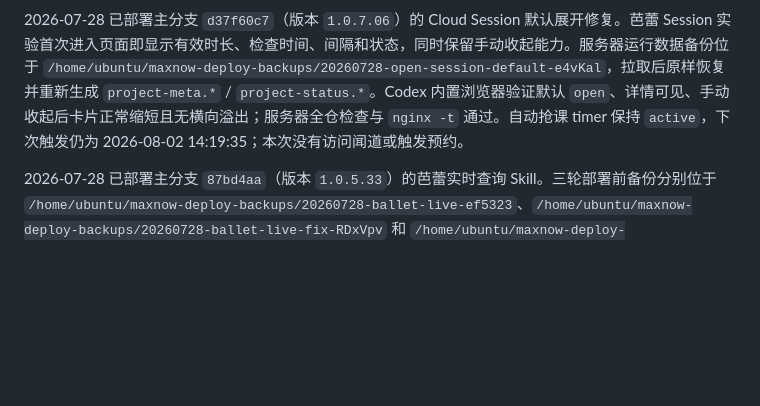
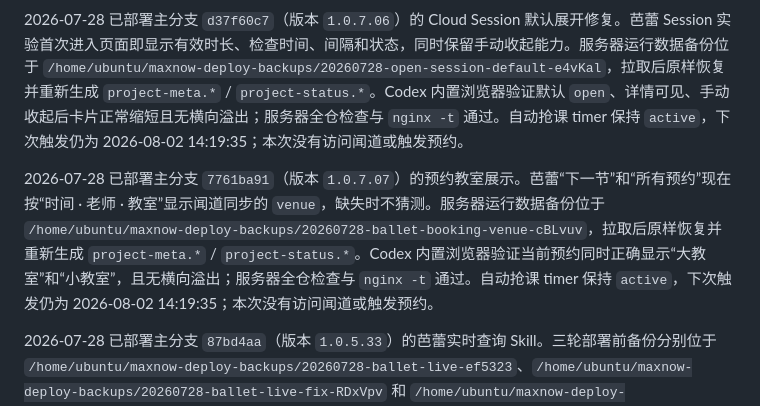
Before and after one commit to V-ioi-V/MaxNow, a Markdown page: SERVER_RUNBOOK.md, the part around the change. Rendered like a GitHub page; blank space fills up the shorter version.

Commit message:
Document ballet classroom deployment

```diff
--- a/SERVER_RUNBOOK.md
+++ b/SERVER_RUNBOOK.md
@@ -495,6 +495,8 @@ sudo rm /etc/maxnow-ballet/enable-fast-booking
 
 2026-07-28 已部署主分支 `d37f60c7`（版本 `1.0.7.06`）的 Cloud Session 默认展开修复。芭蕾 Session 实验首次进入页面即显示有效时长、检查时间、间隔和状态，同时保留手动收起能力。服务器运行数据备份位于 `/home/ubuntu/maxnow-deploy-backups/20260728-open-session-default-e4vKal`，拉取后原样恢复并重新生成 `project-meta.*` / `project-status.*`。Codex 内置浏览器验证默认 `open`、详情可见、手动收起后卡片正常缩短且无横向溢出；服务器全仓检查与 `nginx -t` 通过。自动抢课 timer 保持 `active`，下次触发仍为 2026-08-02 14:19:35；本次没有访问闻道或触发预约。
 
+2026-07-28 已部署主分支 `7761ba91`（版本 `1.0.7.07`）的预约教室展示。芭蕾“下一节”和“所有预约”现在按“时间 · 老师 · 教室”显示闻道同步的 `venue`，缺失时不猜测。服务器运行数据备份位于 `/home/ubuntu/maxnow-deploy-backups/20260728-ballet-booking-venue-cBLvuv`，拉取后原样恢复并重新生成 `project-meta.*` / `project-status.*`。Codex 内置浏览器验证当前预约同时正确显示“大教室”和“小教室”，且无横向溢出；服务器全仓检查与 `nginx -t` 通过。自动抢课 timer 保持 `active`，下次触发仍为 2026-08-02 14:19:35；本次没有访问闻道或触发预约。
+
 2026-07-28 已部署主分支 `87bd4aa`（版本 `1.0.5.33`）的芭蕾实时查询 Skill。三轮部署前备份分别位于 `/home/ubuntu/maxnow-deploy-backups/20260728-ballet-live-ef5323`、`/home/ubuntu/maxnow-deploy-backups/20260728-ballet-live-fix-RDxVpv` 和 `/home/ubuntu/maxnow-deploy-backups/20260728-ballet-live-marker-pp8CNr`；运行数据按服务器权威来源精确恢复。服务器 OpenClaw Skill 入口已链接到仓库 `openclaw/maxnow-ballet-live`。首次验收依次发现 transient 命令参数不展开 `%d`、课表中文标题不稳定，最终改为读取 `CREDENTIALS_DIRECTORY` 与校验 `classtable` 结构；预约实时查询成功返回 4 条脱敏记录，课表实时查询于 11:12:34 返回当天 7 节课。最终结果为 `source=wenda-live`、`live=true`、单次 1 个 GET；查询前后 `dash/data/ballet.*` 与 `/var/lib/maxnow-ballet` 五个私有状态文件哈希不变，临时 `wenda-session.json` 凭据挂载已清理，服务器全仓检查通过。
 
 2026-07-28 已部署主分支 `93570a7`（版本 `1.0.5.29`）的芭蕾周课表与状态校准。两次部署前的公开运行数据分别备份在 `/home/ubuntu/maxnow-deploy-backups/20260728-ballet-timetable-GvlS8U` 和 `/home/ubuntu/maxnow-deploy-backups/20260728-ballet-status-fix-scTpbO`，私有账本另存 root-only 备份。生产 rolling 同步成功，当前课表为 2026-07-27 至 2026-08-02 共 7 天、55 节；源站日期选择器可见至 2026-10-31，但实际有课只到 2026-08-02。状态校准后仅 3 节本人已预约使用粉玫瑰高亮、1 节本人候补使用橙色高亮，20 节普通“可排队”课程保留状态但不高亮。`maxnow-ballet-sync.timer` 已安装每日 00:00 与周日 14:20 两个 `OnCalendar`，月度 full 保持每月 1 日 00:47；两个 timer 与 v6 Session 探针均为 active。服务器 18 项同步测试、全仓检查、`systemd-analyze verify`、`nginx -t`、脱敏字段断言和访问边界均通过。
```
